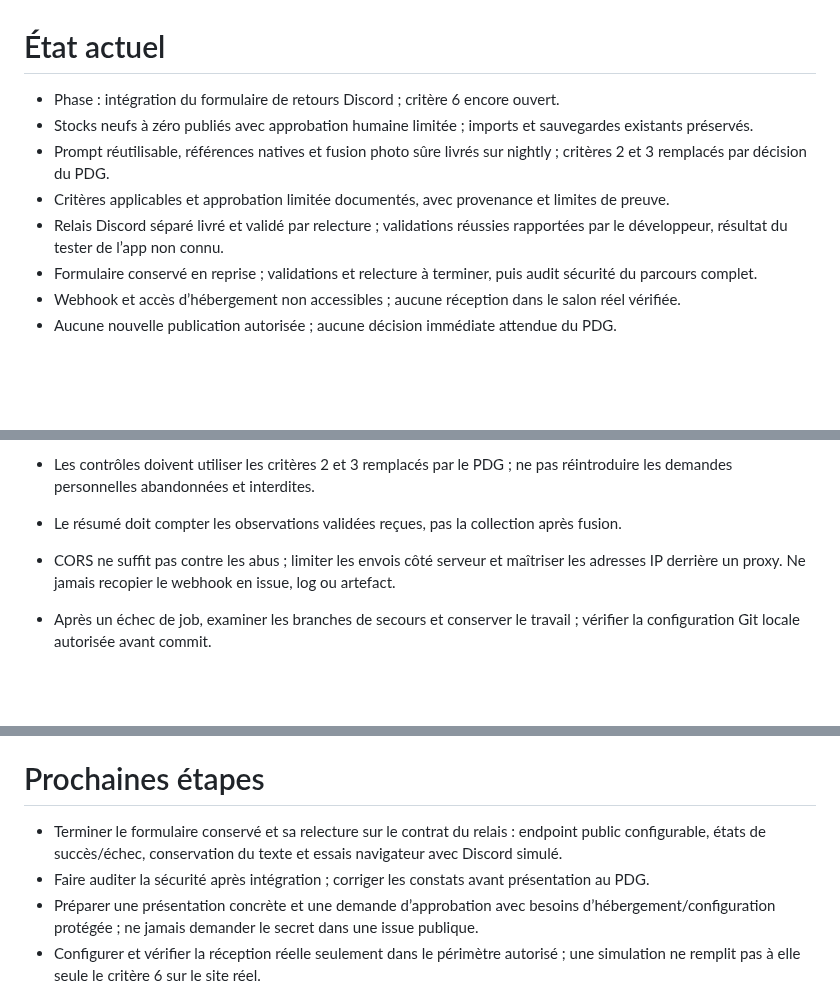
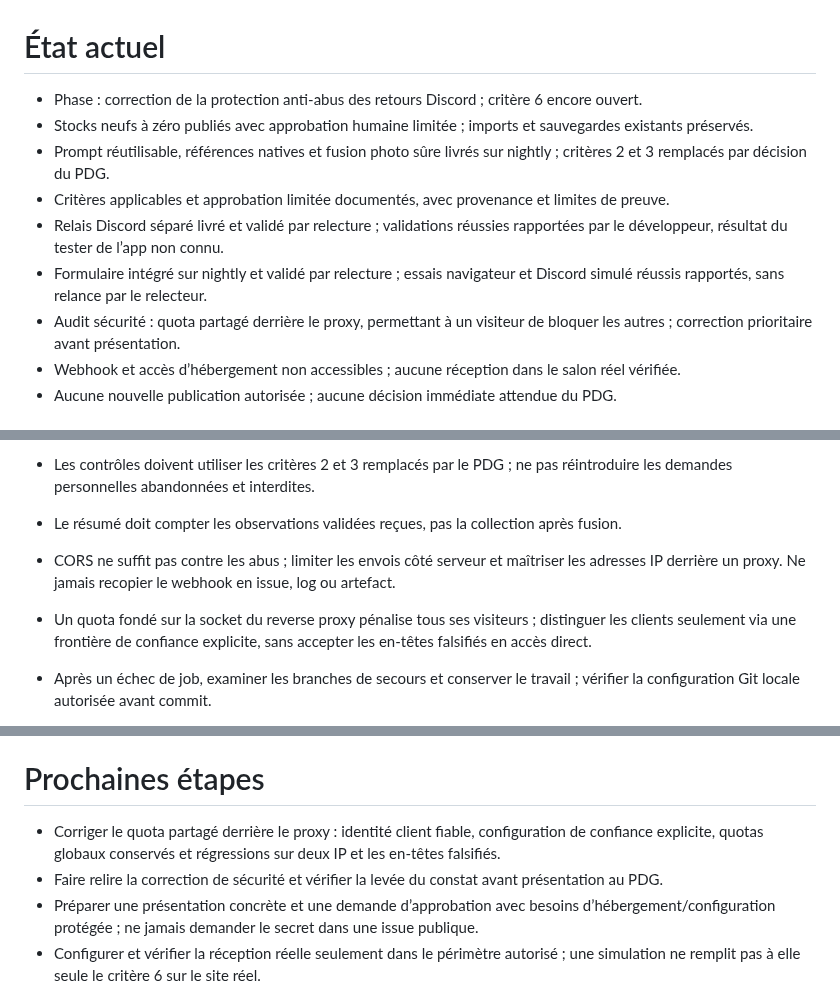
Before and after one commit to arosaRe/naruto-blazing-revival, a Markdown page: etat.md, 3 parts joined by grey strips. Drawn GitHub-style; blank space fills up the shorter version.

Commit message:
docs: prioriser la correction du quota proxy

```diff
--- a/etat.md
+++ b/etat.md
@@ -1,10 +1,11 @@
 # État actuel
-- Phase : intégration du formulaire de retours Discord ; critère 6 encore ouvert.
+- Phase : correction de la protection anti-abus des retours Discord ; critère 6 encore ouvert.
 - Stocks neufs à zéro publiés avec approbation humaine limitée ; imports et sauvegardes existants préservés.
 - Prompt réutilisable, références natives et fusion photo sûre livrés sur nightly ; critères 2 et 3 remplacés par décision du PDG.
 - Critères applicables et approbation limitée documentés, avec provenance et limites de preuve.
 - Relais Discord séparé livré et validé par relecture ; validations réussies rapportées par le développeur, résultat du tester de l’app non connu.
-- Formulaire conservé en reprise ; validations et relecture à terminer, puis audit sécurité du parcours complet.
+- Formulaire intégré sur nightly et validé par relecture ; essais navigateur et Discord simulé réussis rapportés, sans relance par le relecteur.
+- Audit sécurité : quota partagé derrière le proxy, permettant à un visiteur de bloquer les autres ; correction prioritaire avant présentation.
 - Webhook et accès d’hébergement non accessibles ; aucune réception dans le salon réel vérifiée.
 - Aucune nouvelle publication autorisée ; aucune décision immédiate attendue du PDG.
 # Retours du PDG
@@ -48,6 +49,7 @@
 - Le résumé doit compter les observations validées reçues, pas la collection après fusion.
 
 - CORS ne suffit pas contre les abus ; limiter les envois côté serveur et maîtriser les adresses IP derrière un proxy. Ne jamais recopier le webhook en issue, log ou artefact.
+- Un quota fondé sur la socket du reverse proxy pénalise tous ses visiteurs ; distinguer les clients seulement via une frontière de confiance explicite, sans accepter les en-têtes falsifiés en accès direct.
 - Après un échec de job, examiner les branches de secours et conserver le travail ; vérifier la configuration Git locale autorisée avant commit.
 - Une transcription de consigne fournie au manager doit être identifiée comme telle ; ne pas fabriquer de lien vers une discussion originale inaccessible.
 
@@ -55,8 +57,8 @@
 - Aucune dette mineure identifiée à traiter pour le périmètre révisé ; les données personnelles restent hors périmètre par décision du PDG.
 
 # Prochaines étapes
-- Terminer le formulaire conservé et sa relecture sur le contrat du relais : endpoint public configurable, états de succès/échec, conservation du texte et essais navigateur avec Discord simulé.
-- Faire auditer la sécurité après intégration ; corriger les constats avant présentation au PDG.
+- Corriger le quota partagé derrière le proxy : identité client fiable, configuration de confiance explicite, quotas globaux conservés et régressions sur deux IP et les en-têtes falsifiés.
+- Faire relire la correction de sécurité et vérifier la levée du constat avant présentation au PDG.
 - Préparer une présentation concrète et une demande d’approbation avec besoins d’hébergement/configuration protégée ; ne jamais demander le secret dans une issue publique.
 - Configurer et vérifier la réception réelle seulement dans le périmètre autorisé ; une simulation ne remplit pas à elle seule le critère 6 sur le site réel.
 - Contrôler ensuite les six critères, avec 2 et 3 révisés ; ne demander ni consulter aucune pièce personnelle du PDG. Toute publication supplémentaire nécessite son approbation.
```
Also changed, not shown: journal.md (+2 -0 lines).
